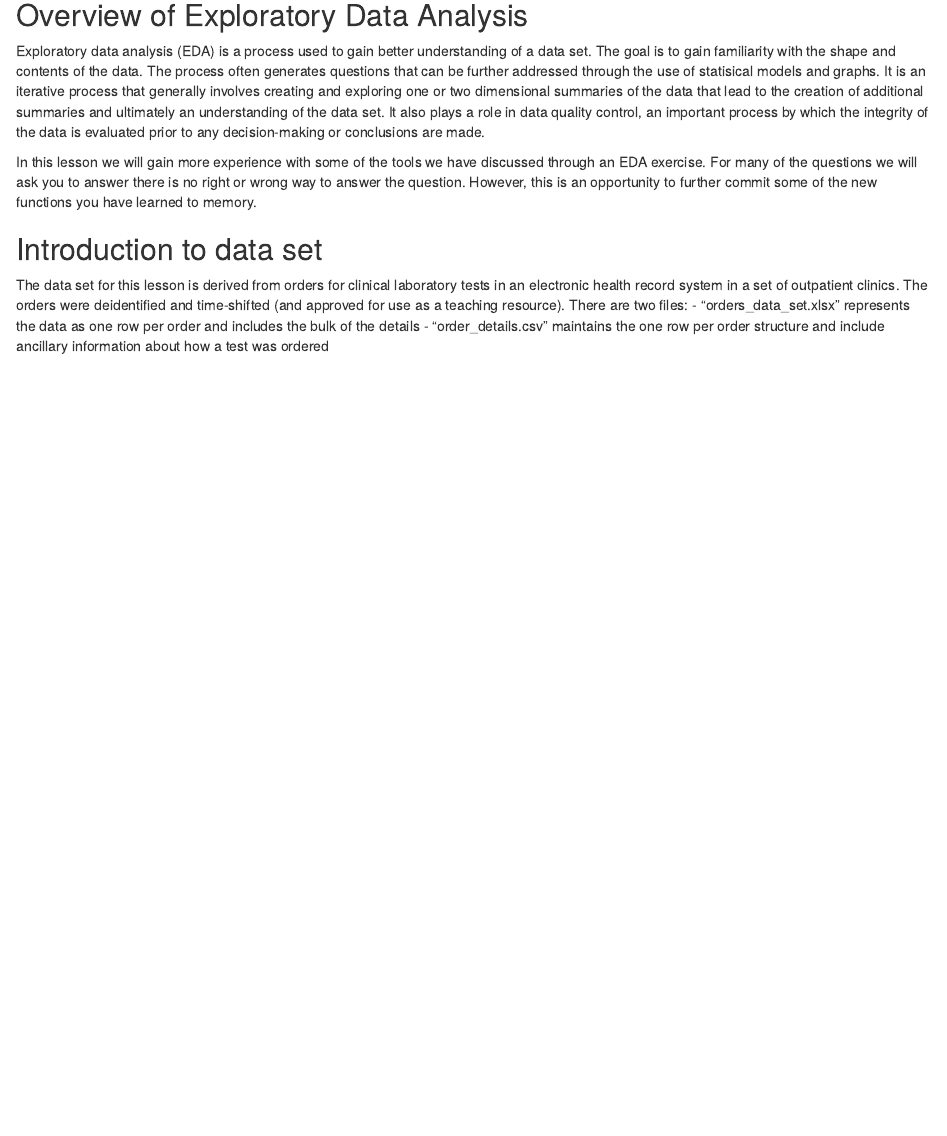
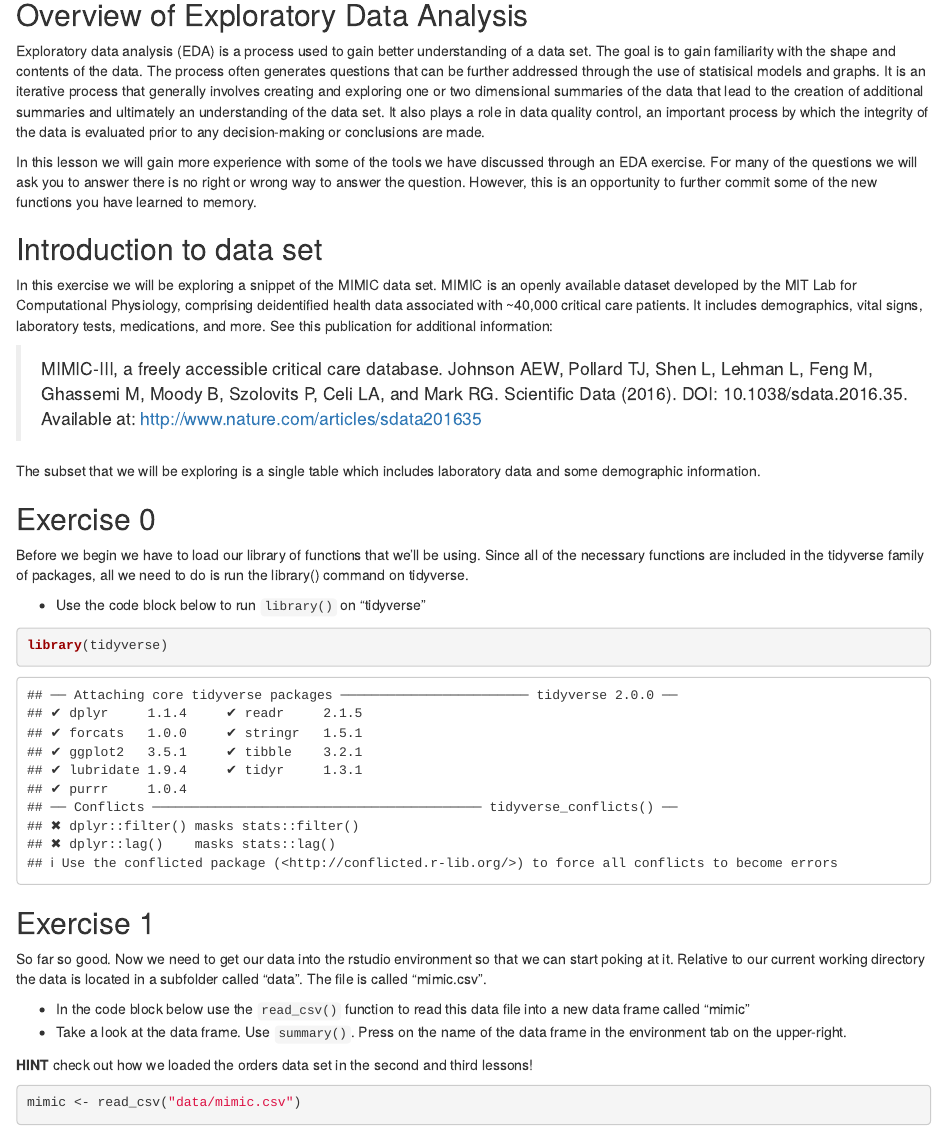
Before and after one commit to amromeo/api_r2020, an R Markdown document (06 - Exploratory Data Analysis.Rmd): the page in a window 1100 px wide, from 80 px down. Rendered offline with R 4.5, knitr and Pandoc, with nearby package versions; some code elsewhere in the file could not run offline.

Commit message:
slight change to mimic

````diff
--- a/06 - Exploratory Data Analysis.Rmd
+++ b/06 - Exploratory Data Analysis.Rmd
@@ -11,11 +11,18 @@ In this lesson we will gain more experience with some of the tools we have discu
 
 ## Introduction to data set
 
-The data set for this lesson is derived from orders for clinical laboratory tests in an electronic health record system in a set of outpatient clinics. The orders were deidentified and time-shifted (and approved for use as a teaching resource). There are two files:
-- "orders_data_set.xlsx" represents the data as one row per order and includes the bulk of the details
-- "order_details.csv" maintains the one row per order structure and include ancillary information about how a test was ordered
+In this exercise we will be exploring a snippet of the MIMIC data set. MIMIC is an openly available dataset developed by the MIT Lab for Computational Physiology, comprising deidentified health data associated with ~40,000 critical care patients. It includes demographics, vital signs, laboratory tests, medications, and more. See this publication for additional information:
+
+> MIMIC-III, a freely accessible critical care database. Johnson AEW, Pollard TJ, Shen L, Lehman L, Feng M, Ghassemi M, Moody B, Szolovits P, Celi LA, and Mark RG. Scientific Data (2016). DOI: 10.1038/sdata.2016.35. Available at: http://www.nature.com/articles/sdata201635
+
+The subset that we will be exploring is a single table which includes laboratory data and some demographic information.
 
 
-```{r setup_7, include=FALSE}
-knitr::opts_chunk$set(echo = TRUE)
+## Exercise 0
+
+Before we begin we have to load our library of functions that we'll be using. Since all of the necessary functions are included in the tidyverse family of packages, all we need to do is run the library() command on tidyverse.
+
+- Use the code block below to run `library()` on "tidyverse"
+
+```{r}
 library(tidyverse)
@@ -23 +29,15 @@ library(readxl)
 ```
+
+
+## Exercise 1
+
+So far so good. Now we need to get our data into the rstudio environment so that we can start poking at it. Relative to our current working directory the data is located in a subfolder called "data". The file is called "mimic.csv".
+
+- In the code block below use the `read_csv()` function to read this data file into a new data frame called "mimic"
+- Take a look at the data frame. Use `summary()`. Press on the name of the data frame in the environment tab on the upper-right.
+
+**HINT** check out how we loaded the orders data set in the second and third lessons!
+
+```{r}
+mimic <- read_csv("data/mimic.csv")
+```
````
Also changed, not shown: 06 - Exploratory Data Analysis.Rmd (1 more changed lines).
